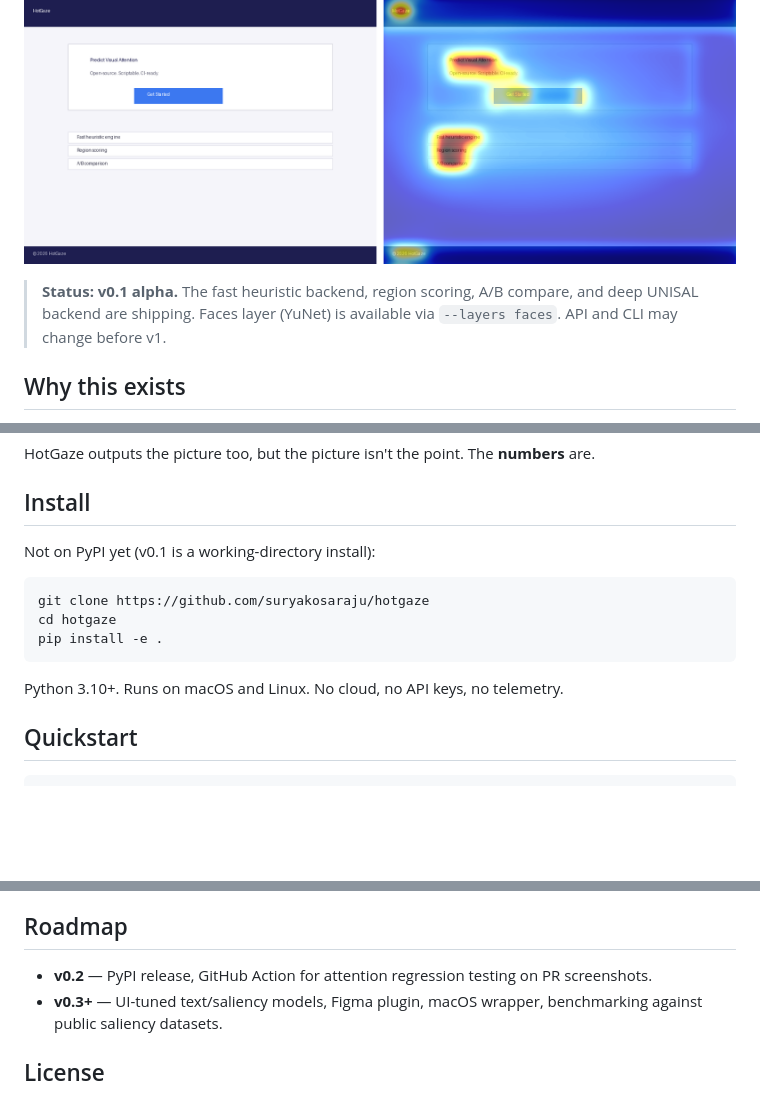
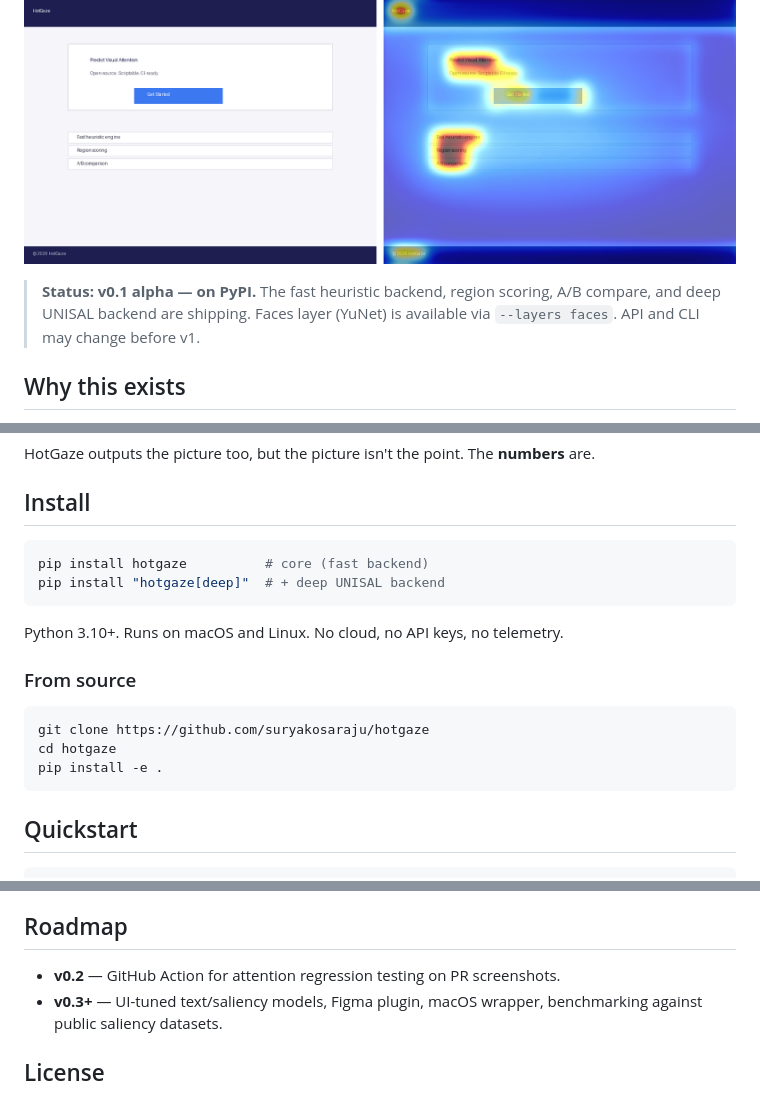
Before and after one commit to suryakosaraju/hotgaze, a Markdown page: README.md, 3 parts joined by grey strips. Drawn GitHub-style; blank space fills up the shorter version.

Commit message:
docs: post-launch README flip — pip install hotgaze is live

````diff
--- a/README.md
+++ b/README.md
@@ -10,7 +10,7 @@ Predict where users' eyes land on a design, get a machine-readable attention sha
 
 ![Original design next to its HotGaze attention overlay — headline, CTA, and sidebar items glow hot](https://raw.githubusercontent.com/suryakosaraju/hotgaze/main/docs/demo.png)
 
-> **Status: v0.1 alpha.** The fast heuristic backend, region scoring, A/B compare, and deep UNISAL backend are shipping. Faces layer (YuNet) is available via `--layers faces`. API and CLI may change before v1.
+> **Status: v0.1 alpha — on PyPI.** The fast heuristic backend, region scoring, A/B compare, and deep UNISAL backend are shipping. Faces layer (YuNet) is available via `--layers faces`. API and CLI may change before v1.
 
 ## Why this exists
 
@@ -24,15 +24,20 @@ HotGaze outputs the picture too, but the picture isn't the point. The **numbers*
 
 ## Install
 
-Not on PyPI yet (v0.1 is a working-directory install):
+```bash
+pip install hotgaze          # core (fast backend)
+pip install "hotgaze[deep]"  # + deep UNISAL backend
+```
+
+Python 3.10+. Runs on macOS and Linux. No cloud, no API keys, no telemetry.
+
+### From source
 
 ```bash
 git clone https://github.com/suryakosaraju/hotgaze
 cd hotgaze
 pip install -e .
 ```
-
-Python 3.10+. Runs on macOS and Linux. No cloud, no API keys, no telemetry.
 
 ## Quickstart
 
@@ -103,7 +108,7 @@ Variant B lost 37% of the CTA's attention share. That's an actionable number, no
 
 ## Roadmap
 
-- **v0.2** — PyPI release, GitHub Action for attention regression testing on PR screenshots.
+- **v0.2** — GitHub Action for attention regression testing on PR screenshots.
 - **v0.3+** — UI-tuned text/saliency models, Figma plugin, macOS wrapper, benchmarking against public saliency datasets.
 
 
````
